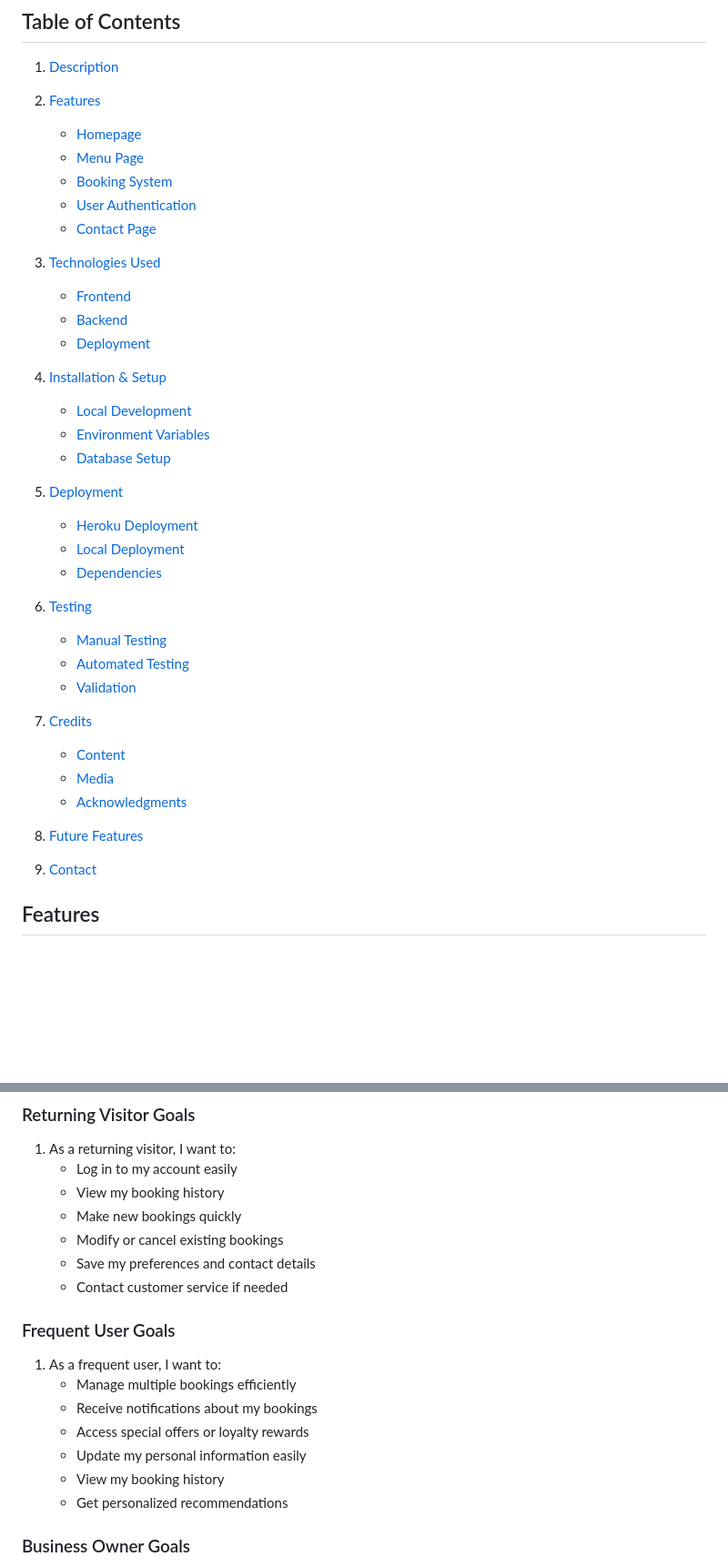
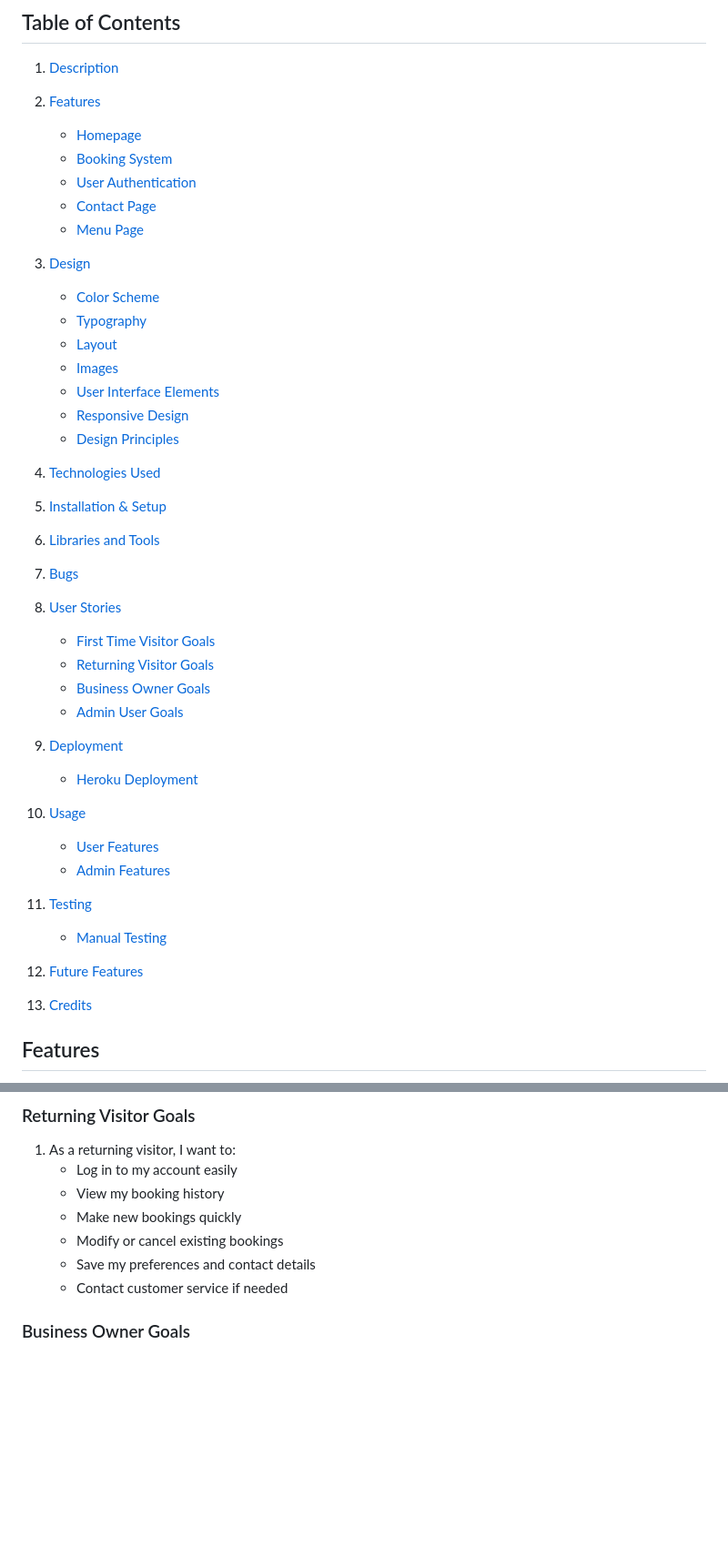
Before and after one commit to ellisrobertsx/JR-Catering, a Markdown page: README.md, 2 parts joined by grey strips. Shown at 91% size. Drawn GitHub-style; blank space fills up the shorter version.

```diff
--- a/README.md
+++ b/README.md
@@ -10,40 +10,47 @@ A full-stack restaurant booking and catering management system that allows users
 1. [Description](#description)
 2. [Features](#features)
    - [Homepage](#homepage)
-   - [Menu Page](#menu-page)
    - [Booking System](#booking-system)
    - [User Authentication](#user-authentication)
    - [Contact Page](#contact-page)
+   - [Menu Page](#menu-page)
 
+3. [Design](#design)
+   - [Color Scheme](#color-scheme)
+   - [Typography](#typography)
+   - [Layout](#layout)
+   - [Images](#images)
+   - [User Interface Elements](#user-interface-elements)
+   - [Responsive Design](#responsive-design)
+   - [Design Principles](#design-principles)
 
-3. [Technologies Used](#technologies-used)
-   - [Frontend](#frontend)
-   - [Backend](#backend)
-   - [Deployment](#deployment)
+4. [Technologies Used](#technologies-used)
 
-4. [Installation & Setup](#installation--setup)
-   - [Local Development](#local-development)
-   - [Environment Variables](#environment-variables)
-   - [Database Setup](#database-setup)
+5. [Installation & Setup](#installation--setup)
 
-5. [Deployment](#deployment)
+6. [Libraries and Tools](#libraries-and-tools)
+
+7. [Bugs](#bugs)
+
+8. [User Stories](#user-stories)
+   - [First Time Visitor Goals](#first-time-visitor-goals)
+   - [Returning Visitor Goals](#returning-visitor-goals)
+   - [Business Owner Goals](#business-owner-goals)
+   - [Admin User Goals](#admin-user-goals)
+
+9. [Deployment](#deployment)
    - [Heroku Deployment](#heroku-deployment)
-   - [Local Deployment](#local-deployment)
-   - [Dependencies](#dependencies)
 
-6. [Testing](#testing)
-   - [Manual Testing](#manual-testing)
-   - [Automated Testing](#automated-testing)
-   - [Validation](#validation)
+10. [Usage](#usage)
+    - [User Features](#user-features)
+    - [Admin Features](#admin-features)
 
-7. [Credits](#credits)
-   - [Content](#content)
-   - [Media](#media)
-   - [Acknowledgments](#acknowledgments)
+11. [Testing](#testing)
+    - [Manual Testing](#manual-testing)
 
-8. [Future Features](#future-features)
+12. [Future Features](#future-features)
 
-9. [Contact](#contact)
+13. [Credits](#credits)
 
 ## Features
   - User Authentication (Register/Login)
@@ -244,15 +250,6 @@ The design follows key principles to ensure a great user experience:
    - Modify or cancel existing bookings
    - Save my preferences and contact details
    - Contact customer service if needed
-
-### Frequent User Goals
-1. As a frequent user, I want to:
-   - Manage multiple bookings efficiently
-   - Receive notifications about my bookings
-   - Access special offers or loyalty rewards
-   - Update my personal information easily
-   - View my booking history
-   - Get personalized recommendations
 
 ### Business Owner Goals
 1. As the business owner, I want to:
```
Also changed, not shown: other parts of README.md (+0 -1 lines).
